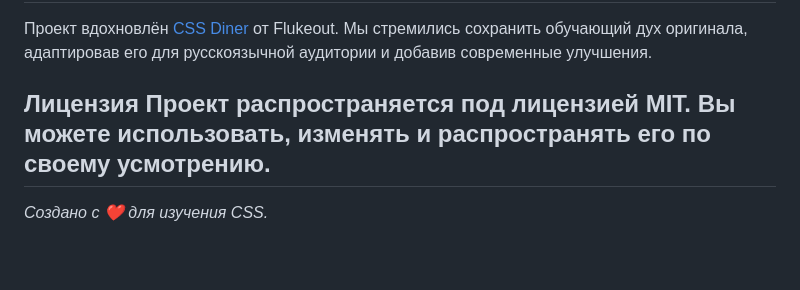
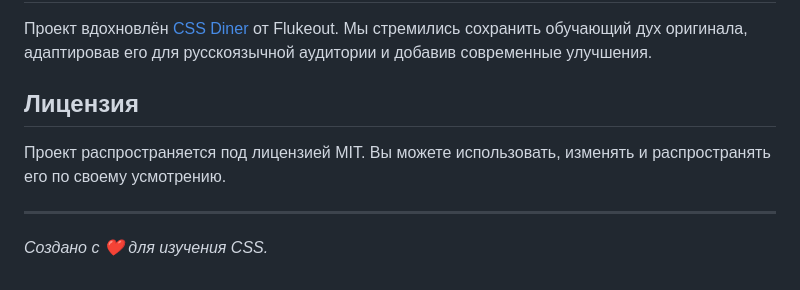
Before and after one commit to wwhitemar/game-selector-css, a Markdown page: README.md, the part around the change. Rendered like a GitHub page.

```diff
--- a/README.md
+++ b/README.md
@@ -59,6 +59,9 @@
 
 Проект вдохновлён [CSS Diner](https://flukeout.github.io/) от Flukeout. Мы стремились сохранить обучающий дух оригинала, адаптировав его для русскоязычной аудитории и добавив современные улучшения.
 
-## Лицензия Проект распространяется под лицензией MIT. Вы можете использовать, изменять и распространять его по своему усмотрению.
+## Лицензия
 
+Проект распространяется под лицензией MIT. Вы можете использовать, изменять и распространять его по своему усмотрению.
+
+---
 *Создано с ❤️ для изучения CSS.*
```
